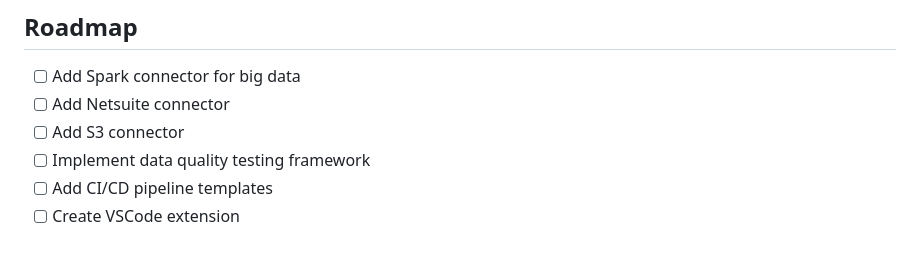
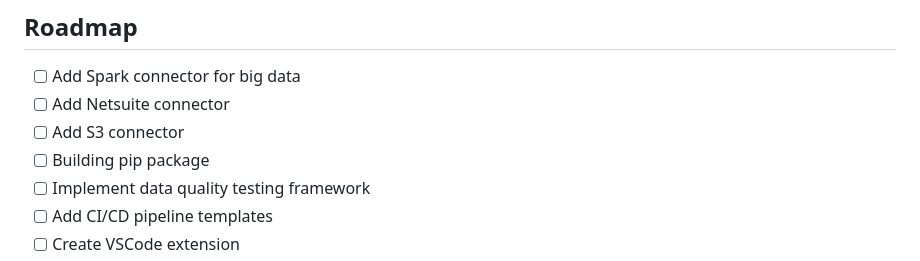
Before and after one commit to kraftaa/transformdash, a Markdown page: README.md, the part around the change. Drawn GitHub-style.

Commit message:
add pip to roadmap

```diff
--- a/README.md
+++ b/README.md
@@ -601,6 +601,7 @@ This project is licensed under the MIT License - see the LICENSE file for detail
 - [ ] Add Spark connector for big data
 - [ ] Add Netsuite connector
 - [ ] Add S3 connector
+- [ ] Building pip package
 - [ ] Implement data quality testing framework
 - [ ] Add CI/CD pipeline templates
 - [ ] Create VSCode extension
```
